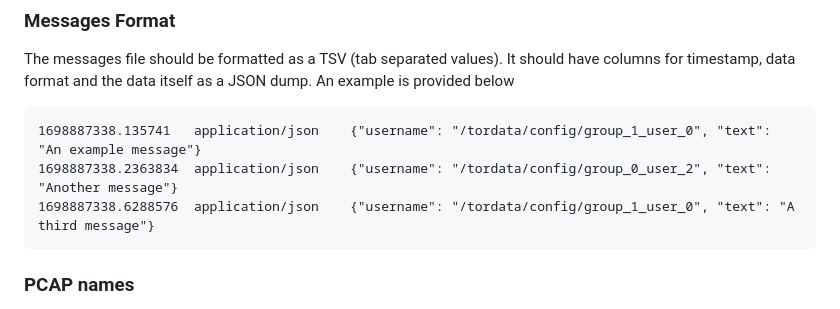
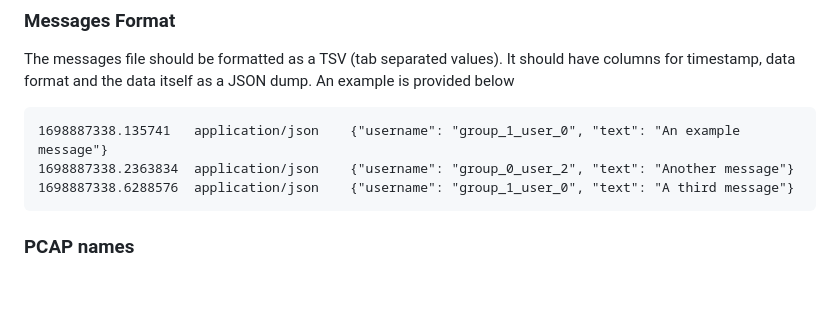
Before and after one commit to gmu-msl/shadow-dashboard, a Markdown page: README.md, the part around the change. Rendered like a GitHub page; blank space fills up the shorter version.

Commit message:
Clean up usernames

````diff
--- a/README.md
+++ b/README.md
@@ -68,9 +68,9 @@ Note the files can have any name so long as the thing extension and file format
 The messages file should be formatted as a TSV (tab separated values). It should have columns for timestamp, data format and the data itself as a JSON dump. An example is provided below
 
 ```
-1698887338.135741   application/json	{"username": "/tordata/config/group_1_user_0", "text": "An example message"}
-1698887338.2363834	application/json	{"username": "/tordata/config/group_0_user_2", "text": "Another message"}
-1698887338.6288576	application/json	{"username": "/tordata/config/group_1_user_0", "text": "A third message"}
+1698887338.135741   application/json	{"username": "group_1_user_0", "text": "An example message"}
+1698887338.2363834	application/json	{"username": "group_0_user_2", "text": "Another message"}
+1698887338.6288576	application/json	{"username": "group_1_user_0", "text": "A third message"}
 ```
 
 ### PCAP names
````
